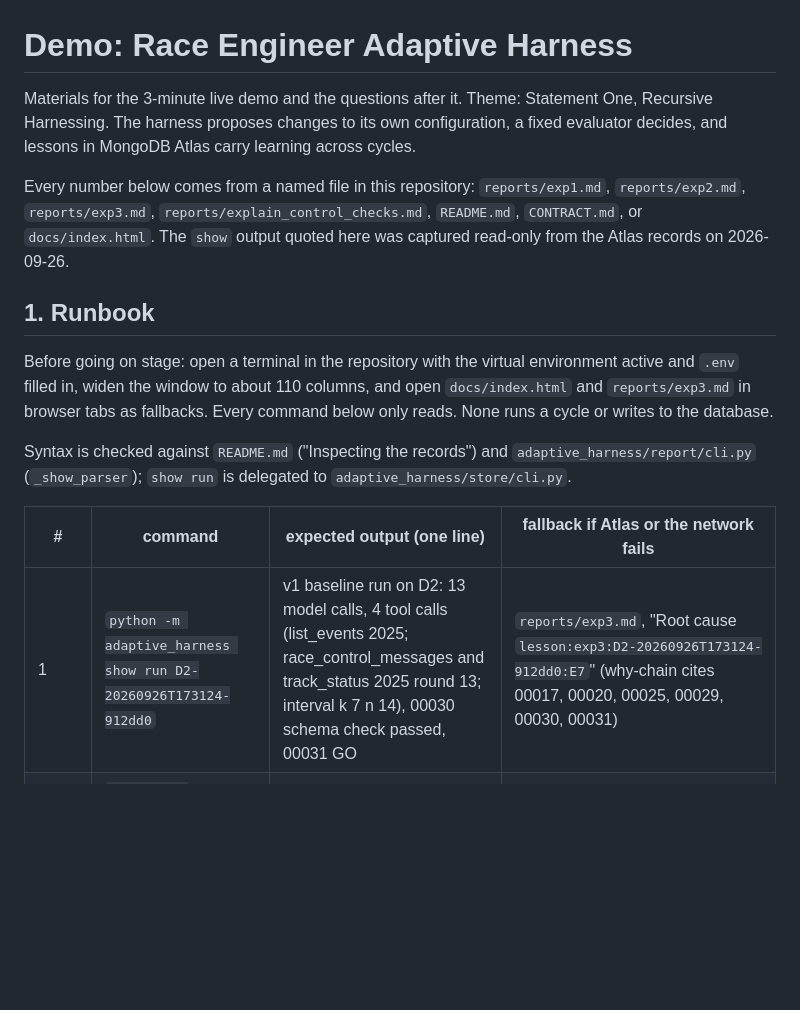
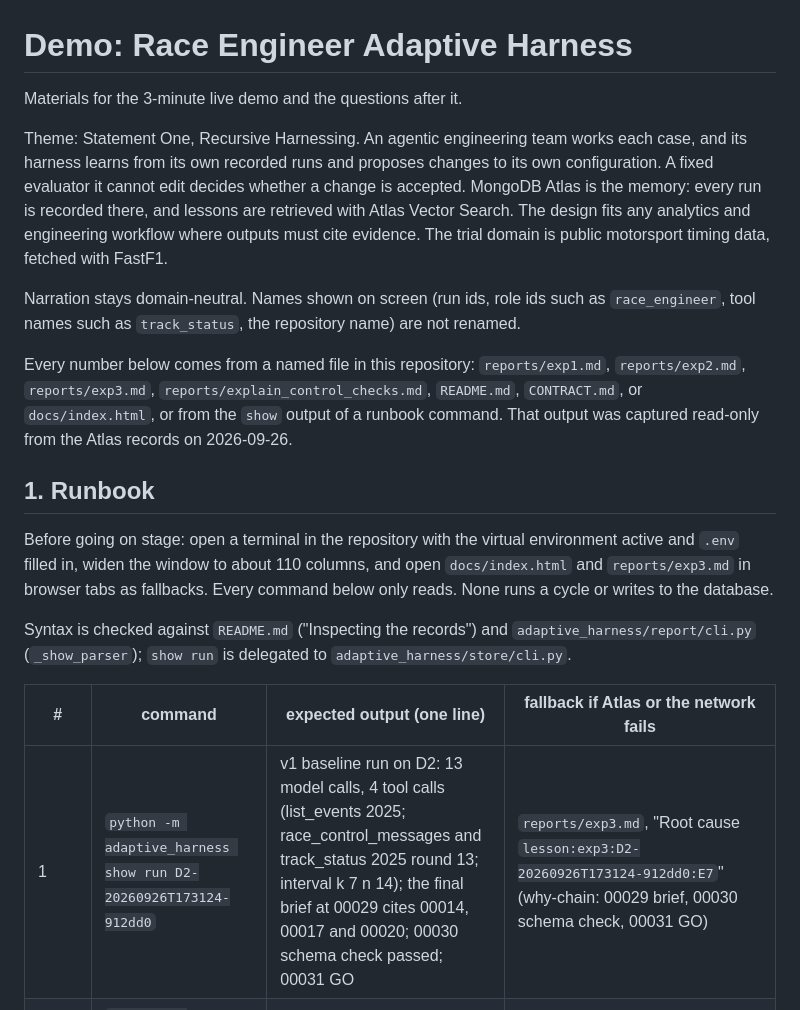
Before and after one commit to TallGibbs/race-engineer-adaptive-harness, a Markdown page: docs/demo.md, the part around one of its changes. GitHub-like rendering; blank space fills up the shorter version.

```diff
--- a/docs/demo.md
+++ b/docs/demo.md
@@ -1,13 +1,22 @@
 # Demo: Race Engineer Adaptive Harness
 
-Materials for the 3-minute live demo and the questions after it. Theme: Statement One,
-Recursive Harnessing. The harness proposes changes to its own configuration, a fixed
-evaluator decides, and lessons in MongoDB Atlas carry learning across cycles.
+Materials for the 3-minute live demo and the questions after it.
+
+Theme: Statement One, Recursive Harnessing. An agentic engineering team works each case,
+and its harness learns from its own recorded runs and proposes changes to its own
+configuration. A fixed evaluator it cannot edit decides whether a change is accepted.
+MongoDB Atlas is the memory: every run is recorded there, and lessons are retrieved with
+Atlas Vector Search. The design fits any analytics and engineering workflow where outputs
+must cite evidence. The trial domain is public motorsport timing data, fetched with
+FastF1.
+
+Narration stays domain-neutral. Names shown on screen (run ids, role ids such as
+`race_engineer`, tool names such as `track_status`, the repository name) are not renamed.
 
 Every number below comes from a named file in this repository: `reports/exp1.md`,
 `reports/exp2.md`, `reports/exp3.md`, `reports/explain_control_checks.md`, `README.md`,
-`CONTRACT.md`, or `docs/index.html`. The `show` output quoted here was captured read-only
-from the Atlas records on 2026-09-26.
+`CONTRACT.md`, or `docs/index.html`, or from the `show` output of a runbook command. That
+output was captured read-only from the Atlas records on 2026-09-26.
 
 ## 1. Runbook
 
@@ -22,7 +31,7 @@ Syntax is checked against `README.md` ("Inspecting the records") and
 
 | # | command | expected output (one line) | fallback if Atlas or the network fails |
 |---|---|---|---|
-| 1 | `python -m adaptive_harness show run D2-20260926T173124-912dd0` | v1 baseline run on D2: 13 model calls, 4 tool calls (list_events 2025; race_control_messages and track_status 2025 round 13; interval k 7 n 14), 00030 schema check passed, 00031 GO | `reports/exp3.md`, "Root cause `lesson:exp3:D2-20260926T173124-912dd0:E7`" (why-chain cites 00017, 00020, 00025, 00029, 00030, 00031) |
+| 1 | `python -m adaptive_harness show run D2-20260926T173124-912dd0` | v1 baseline run on D2: 13 model calls, 4 tool calls (list_events 2025; race_control_messages and track_status 2025 round 13; interval k 7 n 14); the final brief at 00029 cites 00014, 00017 and 00020; 00030 schema check passed; 00031 GO | `reports/exp3.md`, "Root cause `lesson:exp3:D2-20260926T173124-912dd0:E7`" (why-chain: 00029 brief, 00030 schema check, 00031 GO) |
 | 2 | `python -m adaptive_harness show lessons --query "race row cites same-run tool results" --snapshot M1 --k 3` | `$vectorSearch lessons_vector`, three verified measurement lessons, one per cycle (exp2 0.8888, exp1 0.8830, exp3 0.8773) | `README.md`, "Lessons and retrieval"; `docs/index.html#learned` ("The same verified lesson across cycles"); lesson texts in the Analyze section of each report |
 | 3 | `python -m adaptive_harness show version v4` | v4, status rejected, parent v1, one change: add `/checks/row_evidence` = `{"enabled": true}`, citing `lesson:exp3:D2-20260926T173124-912dd0:E7`; decision reasons R1 and R2 | `reports/exp3.md`, "Improve" then "Proposal" |
 | 4 | `python -m adaptive_harness show experiment exp3` | decision rejected, pinned v1; R0 holds, R1 fails (P1: E2, E3), R2 fails (11 vs 11), R3 holds (10 vs 10), R4 holds (1181.9 s vs 993.0 s, limit 1.5x); runs per arm by aggregation | `reports/exp3.md`, "Acceptance rules"; `docs/index.html#experiments` |
```
Also changed, not shown: other parts of docs/demo.md (+49 -40 lines).
